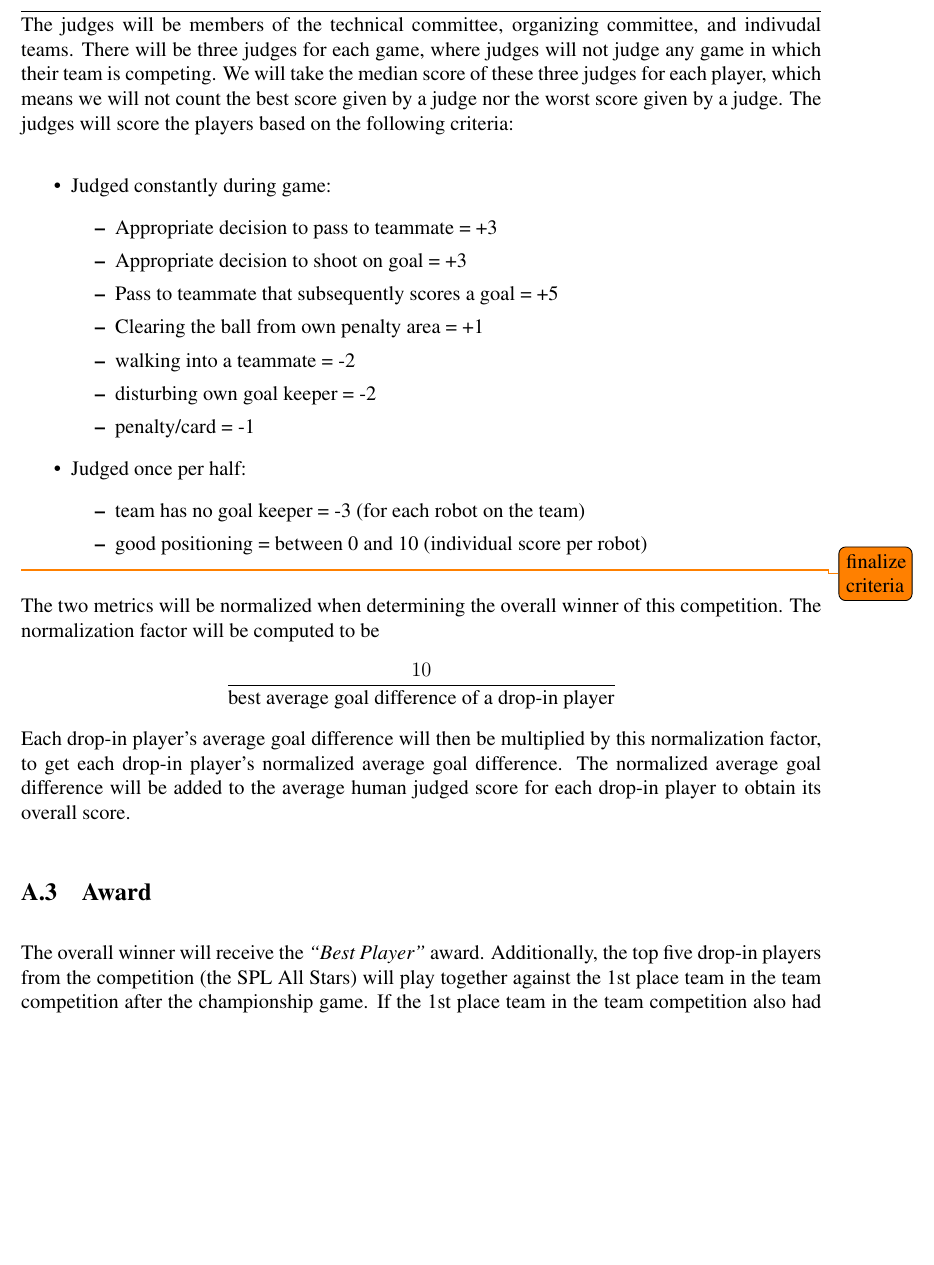
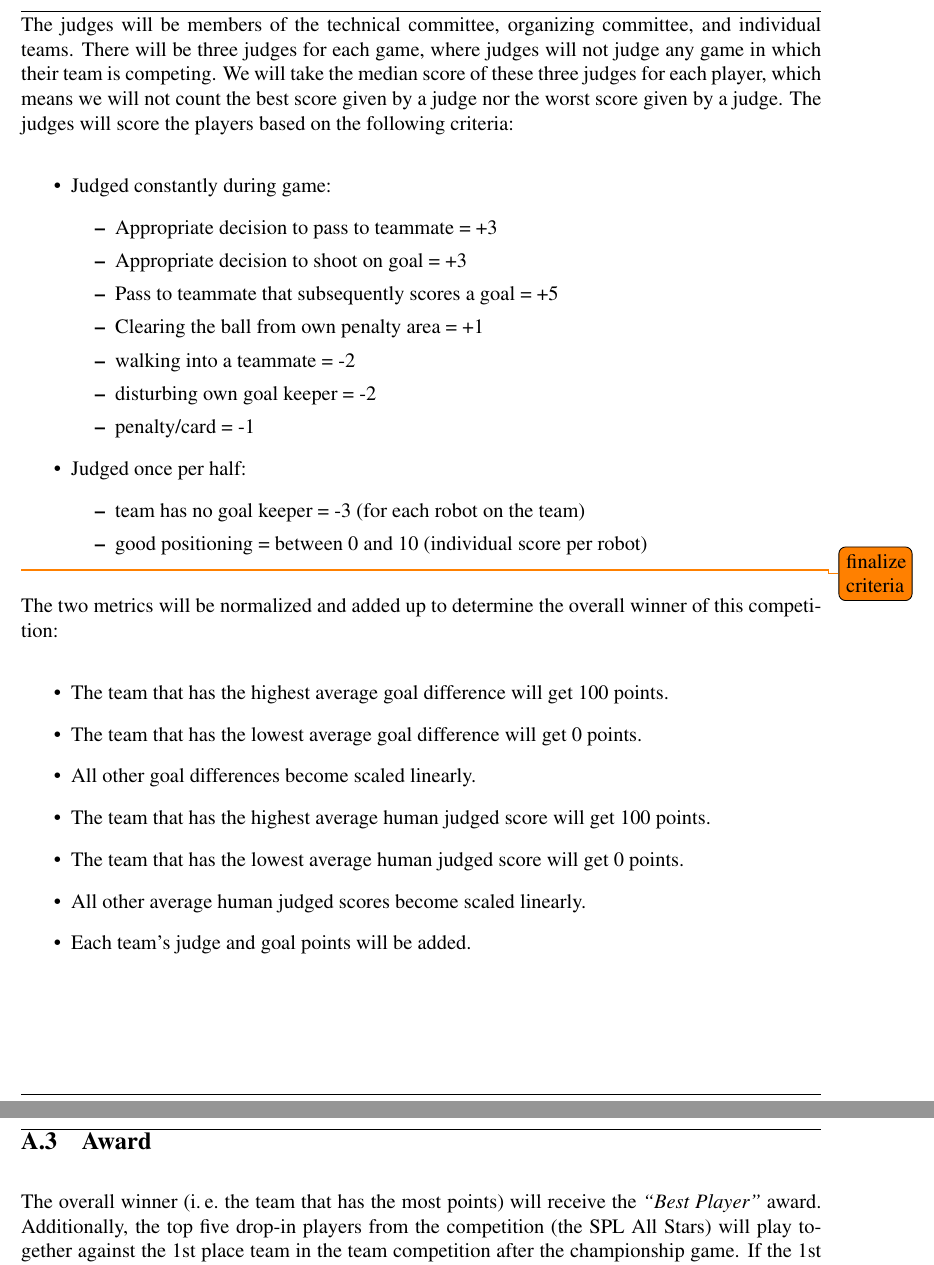
Before and after one commit to RoboCup-SPL/Rules, a LaTeX document (SPL-Rules.tex): part of page 31 of 41 before the commit and two parts of pages 31 and 32 of 42 after it, the two joined at a grey line, cut so that both start at the same text, the shorter picture padded with empty space. Compiled offline with pdfLaTeX.

Commit message:
changed scoring scheme for drop-in competition

```diff
--- a/SPL-Rules.tex
+++ b/SPL-Rules.tex
@@ -864,7 +864,7 @@ The challenge will be scored using two metrics:
 \item average human judged score
 \end{itemize}
 
-The judges will be members of the technical committee, organizing committee, and indivudal teams.  There will be three judges for each game, where judges will not judge any game in which their team is competing.  We will take the median score of these three judges for each player, which means we will not count the best score given by a judge nor the worst score given by a judge.  The judges will score the players based on the following criteria:
+The judges will be members of the technical committee, organizing committee, and individual teams.  There will be three judges for each game, where judges will not judge any game in which their team is competing.  We will take the median score of these three judges for each player, which means we will not count the best score given by a judge nor the worst score given by a judge.  The judges will score the players based on the following criteria:
 \begin{itemize}
 \item Judged constantly during game:
   \begin{itemize}
@@ -884,12 +884,20 @@ The judges will be members of the technical committee, organizing committee, and
 \end{itemize}
 \todo{finalize criteria}
 
-The two metrics will be normalized when determining the overall winner of this competition. The normalization factor will be computed to be \[\frac{10}{\text{best average goal difference of a drop-in player}}\]
-Each drop-in player's average goal difference will then be multiplied by this normalization factor, to get each drop-in player's normalized average goal difference.  The normalized average goal difference will be added to the average human judged score for each drop-in player to obtain its overall score.
+The two metrics will be normalized and added up to determine the overall winner of this competition:
+\begin{itemize}
+\item The team that has the highest average goal difference will get 100 points.
+\item The team that has the lowest average goal difference will get 0 points.
+\item All other goal differences become scaled linearly.
+\item The team that has the highest average human judged score will get 100 points.
+\item The team that has the lowest average human judged score will get 0 points.
+\item All other average human judged scores become scaled linearly.
+\item Each team's judge and goal points will be added.
+\end{itemize}
 
 
 \subsection{Award}
-The overall winner will receive the \textit{``Best Player''} award.  Additionally, the top five drop-in players from the competition (the SPL All Stars) will play together against the 1st place team in the team competition after the championship game.  If the 1st place team in the team competition also had one of the top five drop-in players, this player will not compete on the SPL All Star team and will instead be replaced by the sixth best drop-in player from the competition.
+The overall winner (\ie the team that has the most points) will receive the \textit{``Best Player''} award.  Additionally, the top five drop-in players from the competition (the SPL All Stars) will play together against the 1st place team in the team competition after the championship game.  If the 1st place team in the team competition also had one of the top five drop-in players, this player will not compete on the SPL All Star team and will instead be replaced by the sixth best drop-in player from the competition.
 
 
 \newpage
```
